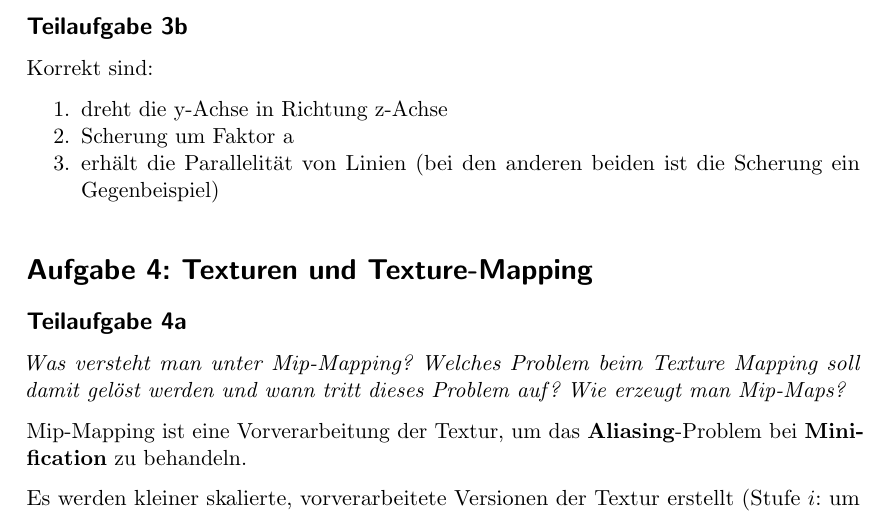
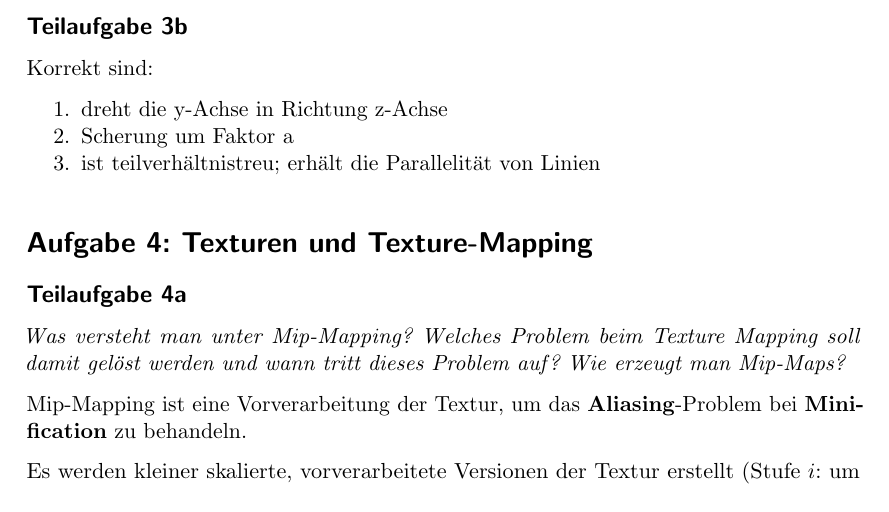
Before and after one commit to MartinThoma/KIT-Musterloesungen, a LaTeX document (CG/2013-Hauptklausur/2013-Hauptklausur.tex): part of page 4 of 9, cut so that both start at the same text. Compiled offline with pdfLaTeX.

Commit message:
Aufgabe 3b (3)
affine Abbildung ist auch teilverhältnistreu (siehe `03_ Transformationen und homogene Koordinaten.pdf`, Folie 10)

```diff
--- a/CG/2013-Hauptklausur/2013-Hauptklausur.tex
+++ b/CG/2013-Hauptklausur/2013-Hauptklausur.tex
@@ -132,7 +132,7 @@ Korrekt sind:
 \begin{enumerate}
     \item dreht die y-Achse in Richtung z-Achse
     \item Scherung um Faktor a
-    \item erhält die Parallelität von Linien (bei den anderen beiden ist die Scherung ein Gegenbeispiel)
+    \item ist teilverhältnistreu; erhält die Parallelität von Linien
 \end{enumerate}
 
 \section*{Aufgabe 4: Texturen und Texture-Mapping}
```
